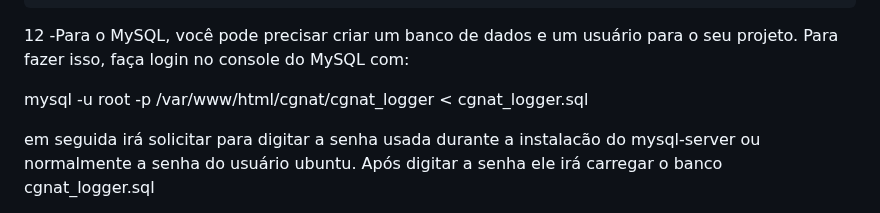
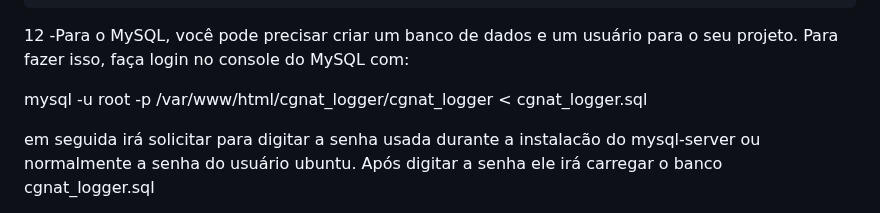
Before and after one commit to AlbertEinsteinGlitchPoint/cgnat_logger, a Markdown page: README.md, the part around the change. Drawn GitHub-style.

```diff
--- a/README.md
+++ b/README.md
@@ -67,7 +67,7 @@ php -v
 12 -Para o MySQL, você pode precisar criar um banco de dados e um usuário para o seu projeto. Para fazer isso, faça login no console do MySQL com:
 
 
-mysql -u root -p /var/www/html/cgnat/cgnat_logger < cgnat_logger.sql
+mysql -u root -p /var/www/html/cgnat_logger/cgnat_logger < cgnat_logger.sql
 
 
 
```
